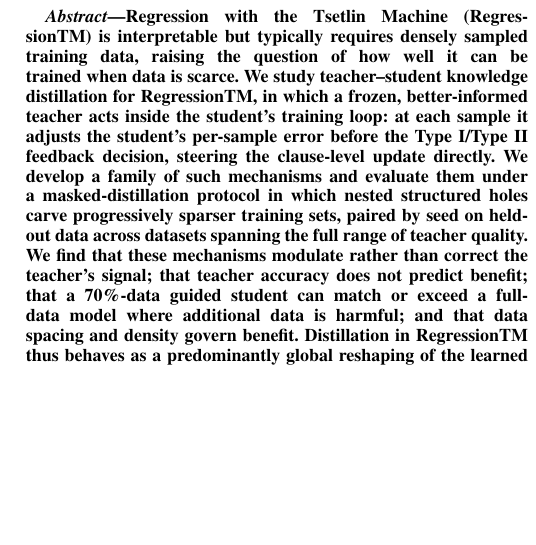
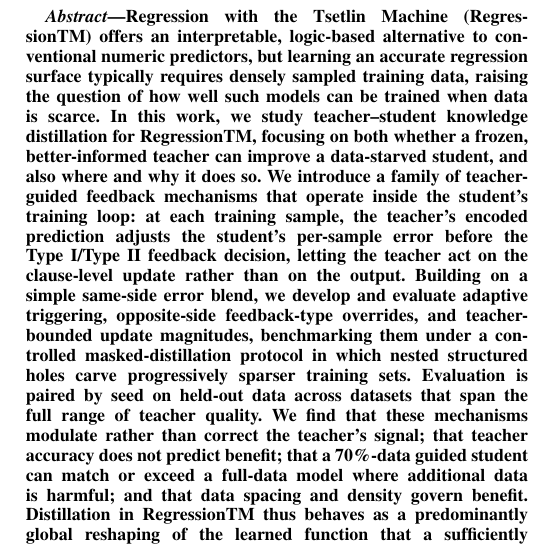
Before and after one commit to rupsaijna/regression-for-holes-TM, a LaTeX paper (paper/main.tex, which reads paper/sections/abstract.tex): part of one column of page 1 of 8, cut so that both start at the same text, the shorter picture padded with empty space. Compiled offline with pdfLaTeX; a missing font is replaced by an installed copy or a similar font; a LaTeX package or settings file that is missing is left out.

Commit message:
updated abstract

```diff
--- a/paper/sections/abstract.tex
+++ b/paper/sections/abstract.tex
@@ -1,12 +1,5 @@
-Regression with the Tsetlin Machine (RegressionTM) is interpretable but typically
-requires densely sampled training data, raising the question of how well it can be
-trained when data is scarce. We study teacher--student knowledge distillation for
-RegressionTM, in which a frozen, better-informed teacher acts inside the student's
-training loop: at each sample it adjusts the student's per-sample error before the
-Type~I/Type~II feedback decision, steering the clause-level update directly. We develop a
-family of such mechanisms and evaluate them under a masked-distillation protocol in which
-nested structured holes carve progressively sparser training sets, paired by seed on
-held-out data across datasets spanning the full range of teacher quality. We find that
+Regression with the Tsetlin Machine (RegressionTM) offers an interpretable, logic-based alternative to conventional numeric predictors, but learning an accurate regression surface typically requires densely sampled training data, raising the question of how well such models can be trained when data is scarce. In this work, we study teacher–student knowledge distillation for RegressionTM, focusing on both whether a frozen, better-informed teacher can improve a data-starved student, and also where and why it does so. We introduce a family of teacher-guided feedback mechanisms that operate inside the student's training loop: at each training sample, the teacher's encoded prediction adjusts the student's per-sample error before the Type I/Type II feedback decision, letting the teacher act on the clause-level update rather than on the output. Building on a simple same-side error blend, we develop and evaluate adaptive triggering, opposite-side feedback-type overrides, and teacher-bounded update magnitudes, benchmarking them under a controlled masked-distillation protocol in which nested structured holes carve progressively sparser training sets. Evaluation is paired by seed on held-out data across datasets that span the full range of teacher quality.
+We find that
 these mechanisms modulate rather than correct the teacher's signal; that teacher accuracy
 does not predict benefit; that a 70\%-data guided student can match or exceed a full-data
 model where additional data is harmful; and that data spacing and density govern benefit.
```
Also changed, not shown: paper/main.tex (+1 -1 lines).
